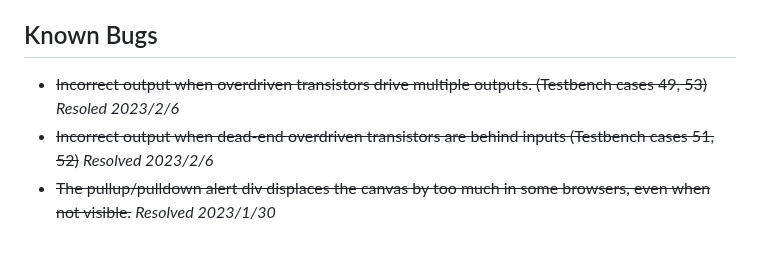
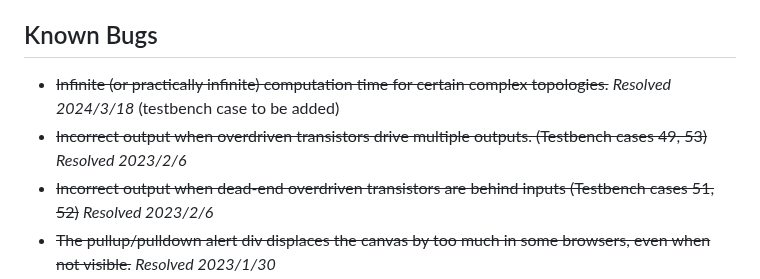
Before and after one commit to NickOveracker/StickDiagrammer, a Markdown page: README.md, the part around the change. GitHub-like rendering; blank space fills up the shorter version.

Commit message:
Update known bugs list

```diff
--- a/README.md
+++ b/README.md
@@ -57,7 +57,8 @@
 * ~~Knowing that I spelled "accolades" correctly (I don't feel like Googling it)~~ *Resolved 2021/11/20*
 
 ## Known Bugs
-* ~~Incorrect output when overdriven transistors drive multiple outputs. (Testbench cases 49, 53)~~ *Resoled 2023/2/6*
+* ~~Infinite (or practically infinite) computation time for certain complex topologies.~~ *Resolved 2024/3/18* (testbench case to be added)
+* ~~Incorrect output when overdriven transistors drive multiple outputs. (Testbench cases 49, 53)~~ *Resolved 2023/2/6*
 * ~~Incorrect output when dead-end overdriven transistors are behind inputs (Testbench cases 51, 52)~~ *Resolved 2023/2/6*
 * ~~The pullup/pulldown alert div displaces the canvas by too much in some browsers, even when not visible.~~ *Resolved 2023/1/30*
 * ~~Highlighted nets are no longer comprehensive.~~ *Resolved 2023/1/22*
```
